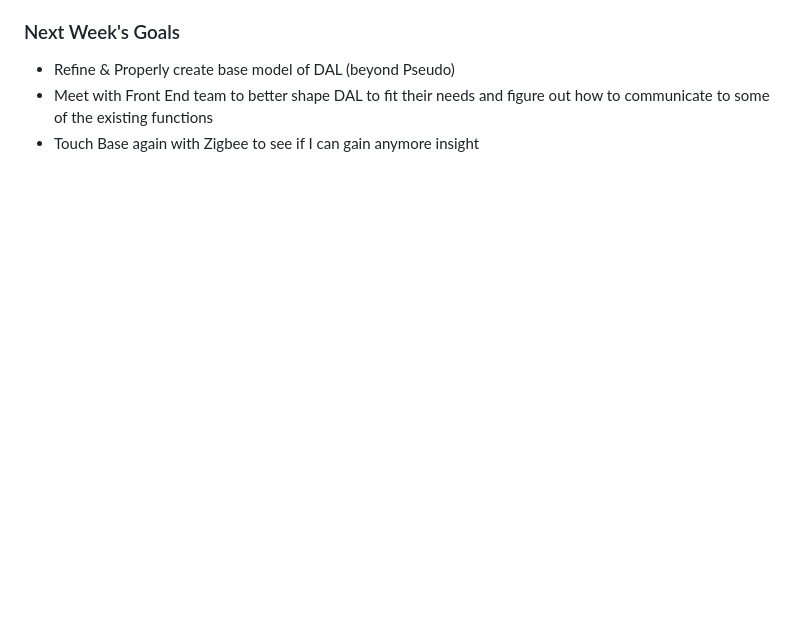
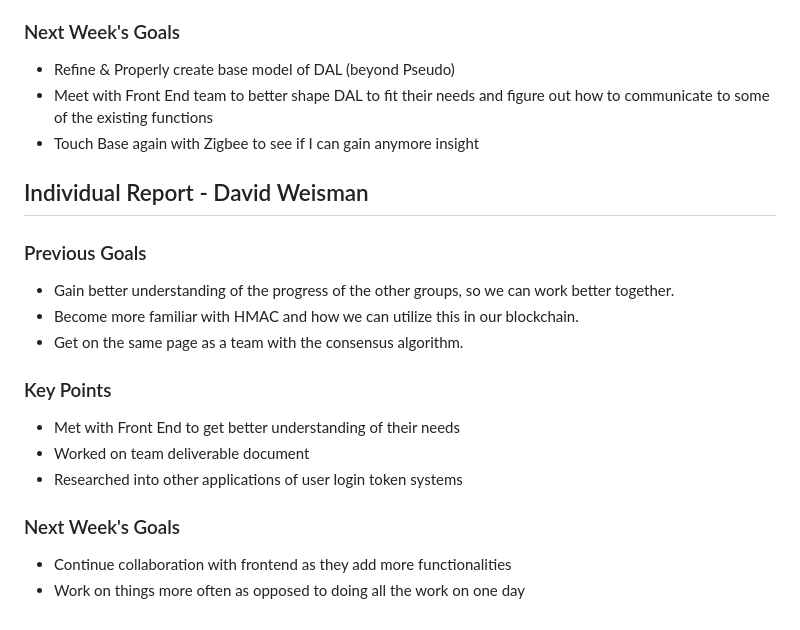
Before and after one commit to mythicalBeast15x/Raspberry-Pi-Ecosystem-Smart-Home, a Markdown page: Weekly_Reports/Data_Access_Backend_Group/WeeklyReport_BackendGroup_2-19-2024.md, the part around the change. GitHub-like rendering; blank space fills up the shorter version.

Commit message:
Update Weisman WeeklyReport_BackendGroup_2-19-2024.md

```diff
--- a/Weekly_Reports/Data_Access_Backend_Group/WeeklyReport_BackendGroup_2-19-2024.md
+++ b/Weekly_Reports/Data_Access_Backend_Group/WeeklyReport_BackendGroup_2-19-2024.md
@@ -71,3 +71,18 @@ This is for each person and what you have focused on. Make these all bullet poin
 - Meet with Front End team to better shape DAL to fit their needs and figure out how to communicate to some of
 the existing functions
 - Touch Base again with Zigbee to see if I can gain anymore insight
+
+## Individual Report - David Weisman
+### Previous Goals
+- Gain better understanding of the progress of the other groups, so we can work better together.
+- Become more familiar with HMAC and how we can utilize this in our blockchain.
+- Get on the same page as a team with the consensus algorithm.
+
+### Key Points
+- Met with Front End to get better understanding of their needs
+- Worked on team deliverable document
+- Researched into other applications of user login token systems
+
+### Next Week's Goals
+- Continue collaboration with frontend as they add more functionalities
+- Work on things more often as opposed to doing all the work on one day
```
